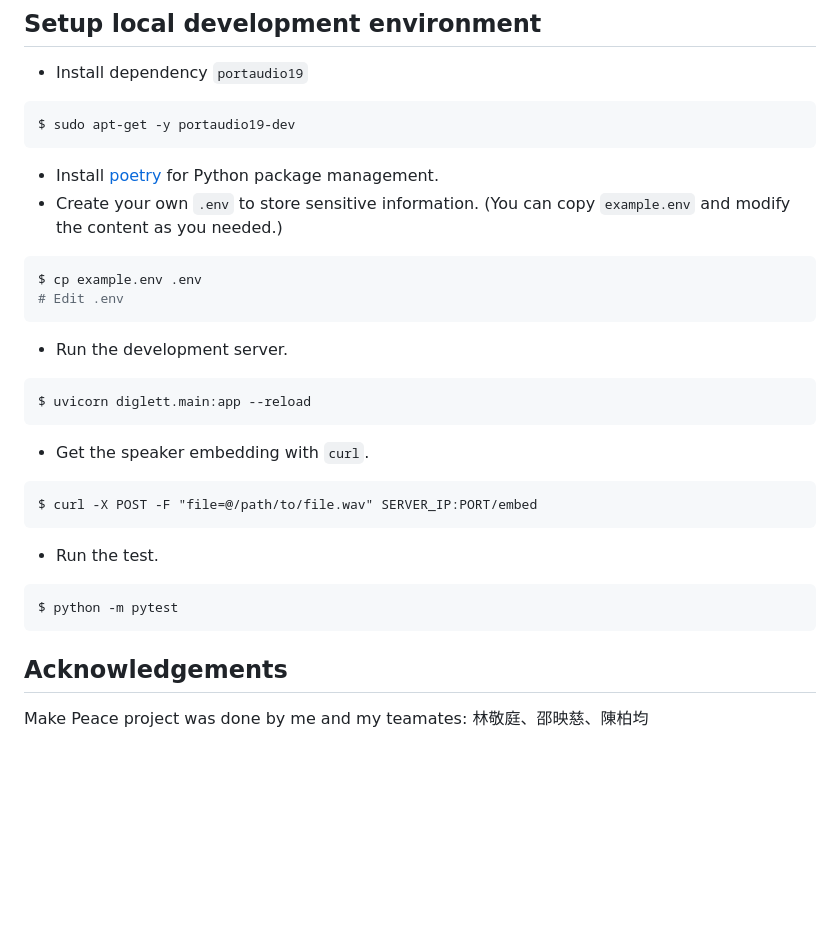
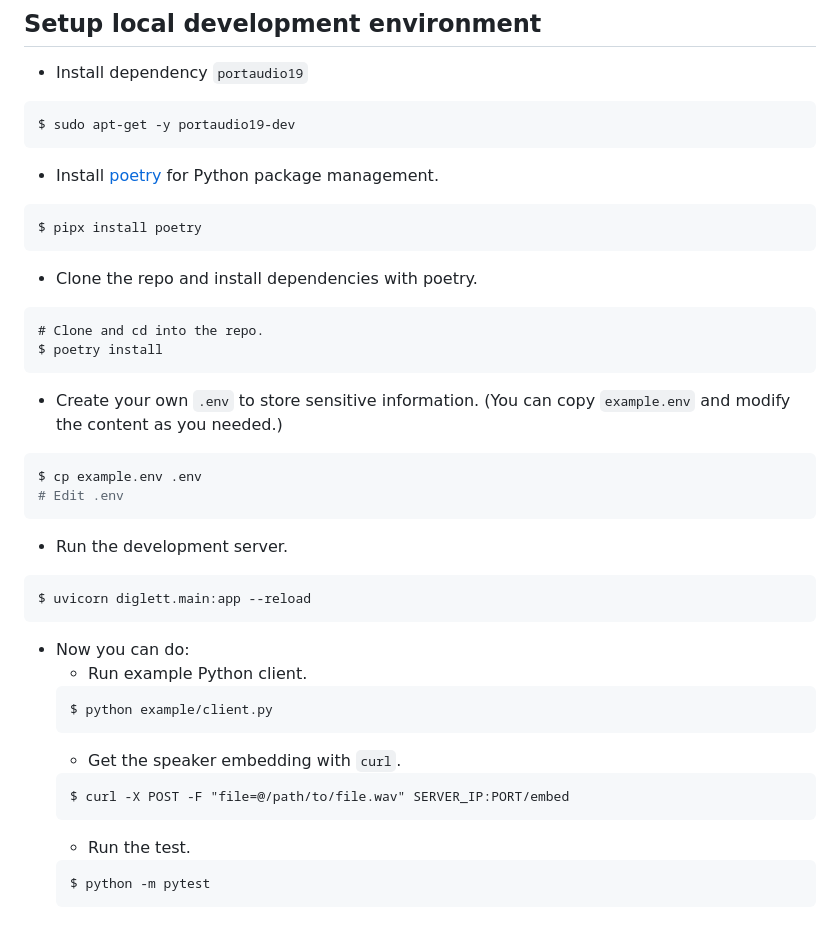
Before and after one commit to 8igMac/diglett, a Markdown page: README.md, the part around the change printed below. Rendered like a GitHub page; blank space fills up the shorter version.

Commit message:
doc: Setup local dev env in README.

````diff
--- a/README.md
+++ b/README.md
@@ -86,6 +85,14 @@ $ docker run -d --restart unless-stopped --name diglett -p 3210:80 diglett:lates
 $ sudo apt-get -y portaudio19-dev
 ```
 - Install [poetry](https://python-poetry.org/docs/#installation) for Python package management.
+```
+$ pipx install poetry
+```
+- Clone the repo and install dependencies with poetry.
+```
+# Clone and cd into the repo.
+$ poetry install
+```
 - Create your own `.env` to store sensitive information. (You can copy `example.env`
 and modify the content as you needed.)
 ```sh
@@ -96,14 +103,16 @@ $ cp example.env .env
 ```sh
 $ uvicorn diglett.main:app --reload
 ```
-- Get the speaker embedding with `curl`.
-```
-$ curl -X POST -F "file=@/path/to/file.wav" SERVER_IP:PORT/embed
-```
-- Run the test.
-```sh
-$ python -m pytest
-```
-
-## Acknowledgements
-Make Peace project was done by me and my teamates: 林敬庭、邵映慈、陳柏均
+- Now you can do:
+  - Run example Python client.
+  ```
+  $ python example/client.py
+  ```
+  - Get the speaker embedding with `curl`.
+  ```
+  $ curl -X POST -F "file=@/path/to/file.wav" SERVER_IP:PORT/embed
+  ```
+  - Run the test.
+  ```sh
+  $ python -m pytest
+  ```
````
Also changed, not shown: other parts of README.md (+0 -1 lines).
